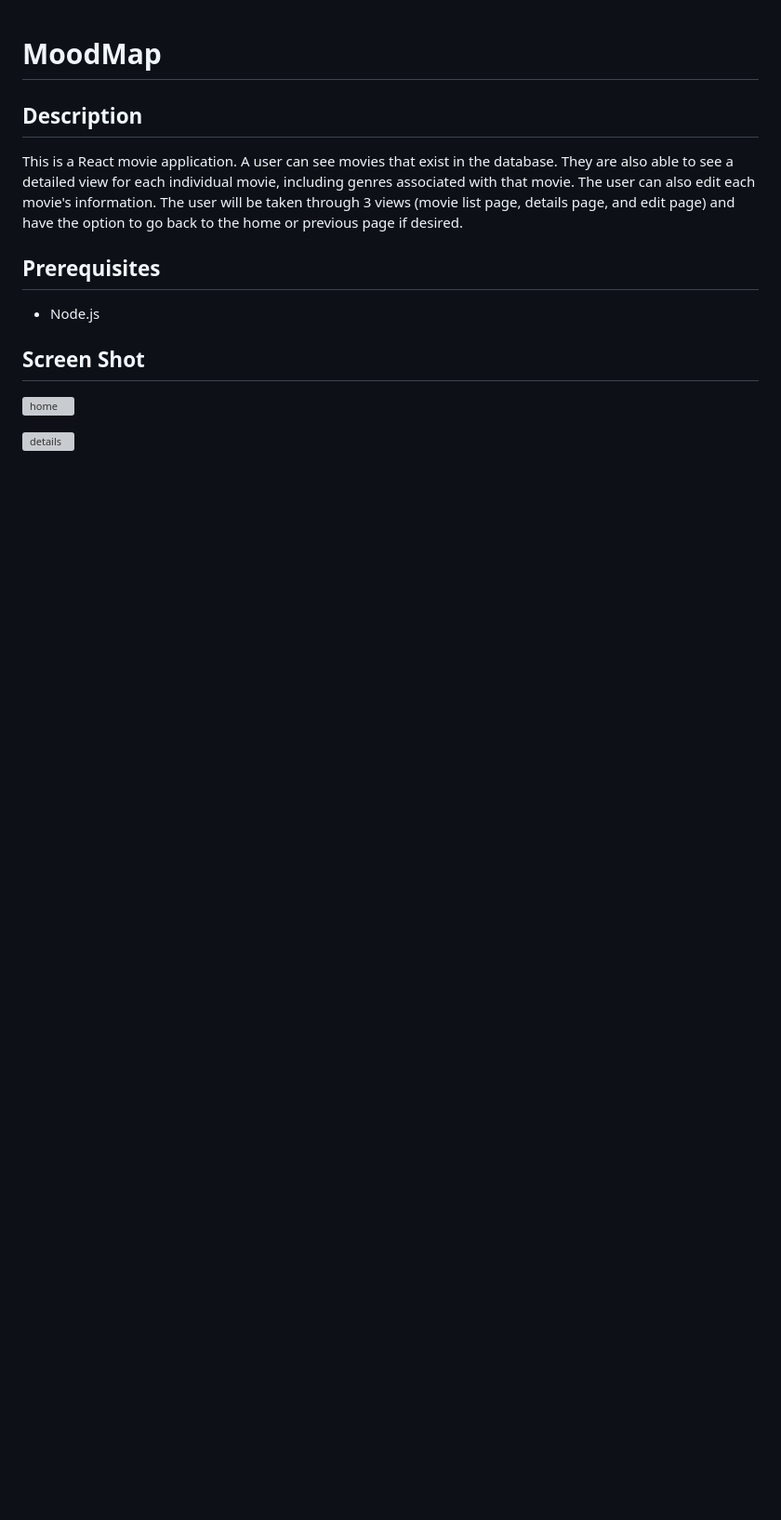
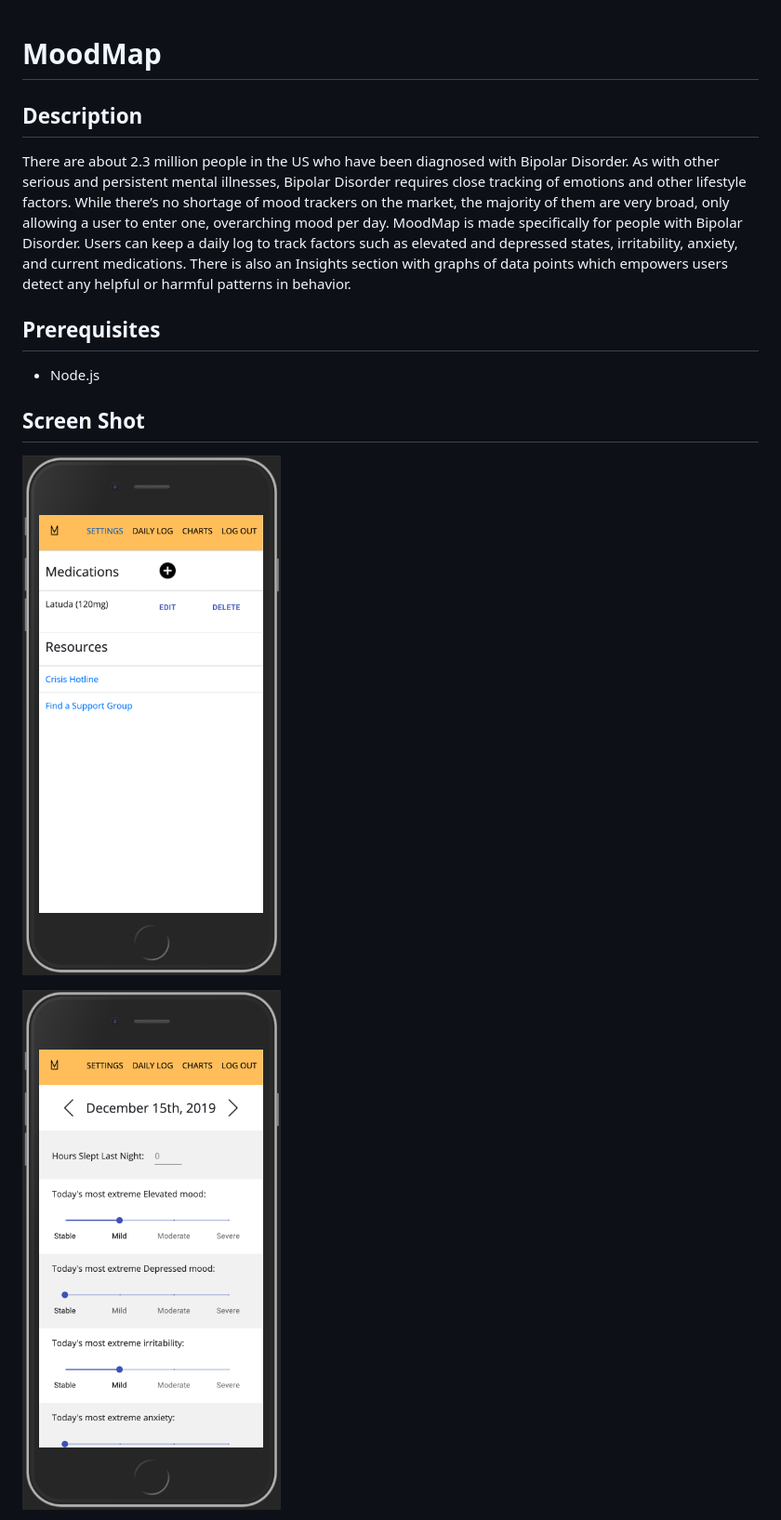
Before and after one commit to wallshkim/bipolar-mood-tracker, a Markdown page: README.md, the part around the change printed below. Shown: that part at 93% size. GitHub-like rendering; pictures changed too: src/images/DailyLog.png (added), src/images/Settings.png (added); blank space fills up the shorter version; grey boxes are pictures that could not be loaded.

```diff
--- a/README.md
+++ b/README.md
@@ -2,13 +2,13 @@
 
 ## Description
 
-This is a React movie application. A user can see movies that exist in the database. They are also able to see a detailed view for each individual movie, including genres associated with that movie. The user can also edit each movie's information. The user will be taken through 3 views (movie list page, details page, and edit page) and have the option to go back to the home or previous page if desired.
+There are about 2.3 million people in the US who have been diagnosed with Bipolar Disorder. As with other serious and persistent mental illnesses, Bipolar Disorder requires close tracking of emotions and other lifestyle factors. While there’s no shortage of mood trackers on the market, the majority of them are very broad, only allowing a user to enter one, overarching mood per day. MoodMap is made specifically for people with Bipolar Disorder. Users can keep a daily log to track factors such as elevated and depressed states, irritability, anxiety, and current medications. There is also an Insights section with graphs of data points which empowers users detect any helpful or harmful patterns in behavior.
 
 ## Prerequisites
 - Node.js
 
 ## Screen Shot
-![home](./images/home.png)
+![Settings](./src/images/Settings.png)
 
-![details](./images/details.png)
+![DailyLog](./src/images/DailyLog.png)
 
```
Also changed, not shown: other parts of README.md (+8 -54 lines), src/images/AddedCharts.png (added), src/images/BaseCharts.png (added), src/images/MoreDailyLog.png (added).
